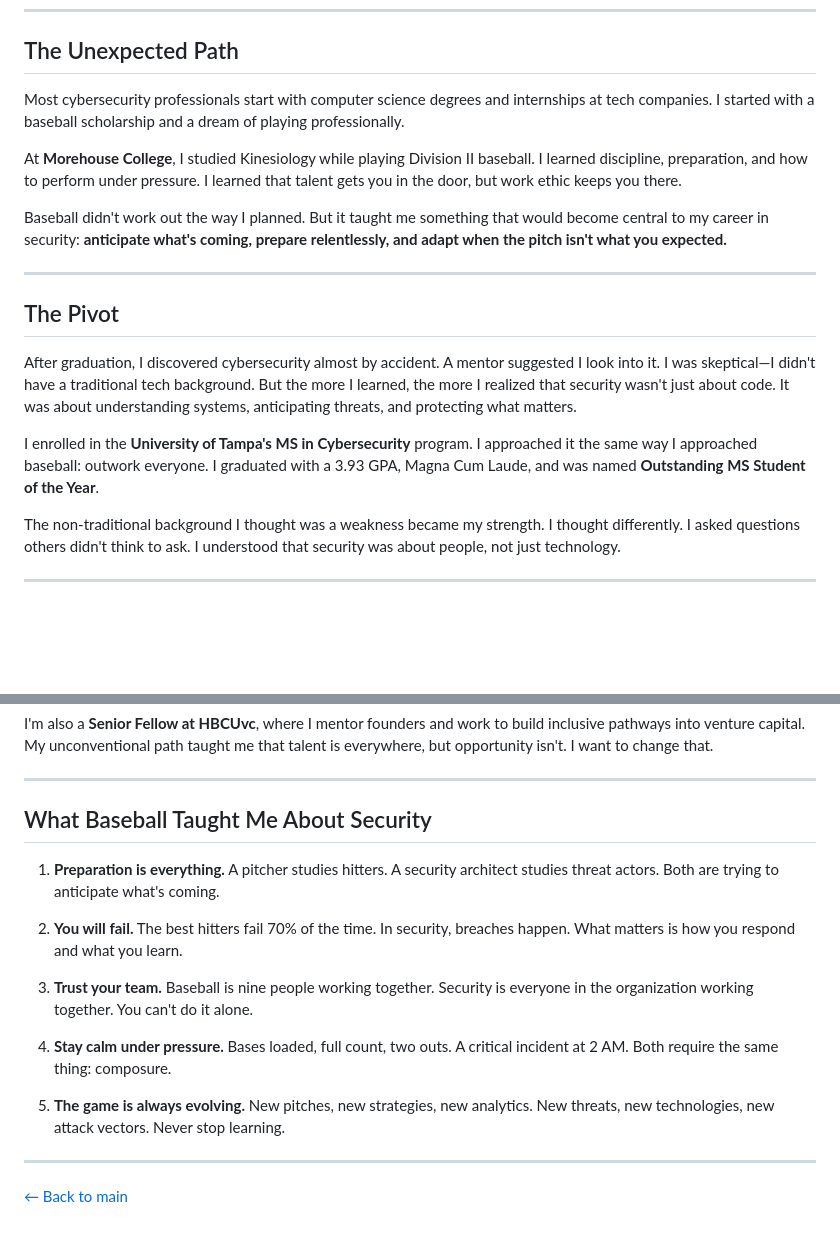
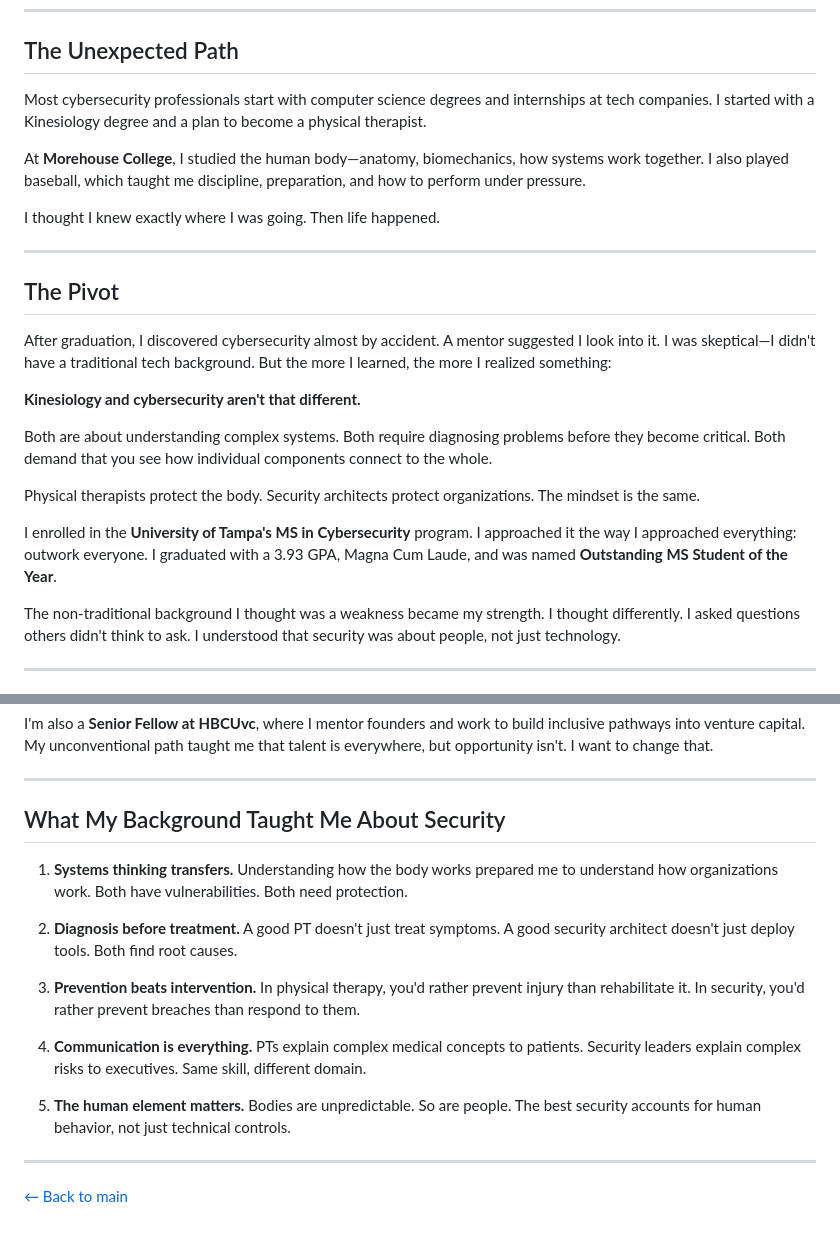
Before and after one commit to Adodd25/about-me, a Markdown page: 1 - My Story.md, 2 parts joined by grey strips. GitHub-like rendering; blank space fills up the shorter version.

Commit message:
Fix narrative: physical therapist background, not baseball pitcher

```diff
--- a/1 - My Story.md
+++ b/1 - My Story.md
@@ -6,19 +6,25 @@
 
 ## The Unexpected Path
 
-Most cybersecurity professionals start with computer science degrees and internships at tech companies. I started with a baseball scholarship and a dream of playing professionally.
+Most cybersecurity professionals start with computer science degrees and internships at tech companies. I started with a Kinesiology degree and a plan to become a physical therapist.
 
-At **Morehouse College**, I studied Kinesiology while playing Division II baseball. I learned discipline, preparation, and how to perform under pressure. I learned that talent gets you in the door, but work ethic keeps you there.
+At **Morehouse College**, I studied the human body—anatomy, biomechanics, how systems work together. I also played baseball, which taught me discipline, preparation, and how to perform under pressure.
 
-Baseball didn't work out the way I planned. But it taught me something that would become central to my career in security: **anticipate what's coming, prepare relentlessly, and adapt when the pitch isn't what you expected.**
+I thought I knew exactly where I was going. Then life happened.
 
 ---
 
 ## The Pivot
 
-After graduation, I discovered cybersecurity almost by accident. A mentor suggested I look into it. I was skeptical—I didn't have a traditional tech background. But the more I learned, the more I realized that security wasn't just about code. It was about understanding systems, anticipating threats, and protecting what matters.
+After graduation, I discovered cybersecurity almost by accident. A mentor suggested I look into it. I was skeptical—I didn't have a traditional tech background. But the more I learned, the more I realized something:
 
-I enrolled in the **University of Tampa's MS in Cybersecurity** program. I approached it the same way I approached baseball: outwork everyone. I graduated with a 3.93 GPA, Magna Cum Laude, and was named **Outstanding MS Student of the Year**.
+**Kinesiology and cybersecurity aren't that different.**
+
+Both are about understanding complex systems. Both require diagnosing problems before they become critical. Both demand that you see how individual components connect to the whole.
+
+Physical therapists protect the body. Security architects protect organizations. The mindset is the same.
+
+I enrolled in the **University of Tampa's MS in Cybersecurity** program. I approached it the way I approached everything: outwork everyone. I graduated with a 3.93 GPA, Magna Cum Laude, and was named **Outstanding MS Student of the Year**.
 
 The non-traditional background I thought was a weakness became my strength. I thought differently. I asked questions others didn't think to ask. I understood that security was about people, not just technology.
 
@@ -42,17 +48,17 @@ I'm also a **Senior Fellow at HBCUvc**, where I mentor founders and work to buil
 
 ---
 
-## What Baseball Taught Me About Security
+## What My Background Taught Me About Security
 
-1. **Preparation is everything.** A pitcher studies hitters. A security architect studies threat actors. Both are trying to anticipate what's coming.
+1. **Systems thinking transfers.** Understanding how the body works prepared me to understand how organizations work. Both have vulnerabilities. Both need protection.
 
-2. **You will fail.** The best hitters fail 70% of the time. In security, breaches happen. What matters is how you respond and what you learn.
+2. **Diagnosis before treatment.** A good PT doesn't just treat symptoms. A good security architect doesn't just deploy tools. Both find root causes.
 
-3. **Trust your team.** Baseball is nine people working together. Security is everyone in the organization working together. You can't do it alone.
+3. **Prevention beats intervention.** In physical therapy, you'd rather prevent injury than rehabilitate it. In security, you'd rather prevent breaches than respond to them.
 
-4. **Stay calm under pressure.** Bases loaded, full count, two outs. A critical incident at 2 AM. Both require the same thing: composure.
+4. **Communication is everything.** PTs explain complex medical concepts to patients. Security leaders explain complex risks to executives. Same skill, different domain.
 
-5. **The game is always evolving.** New pitches, new strategies, new analytics. New threats, new technologies, new attack vectors. Never stop learning.
+5. **The human element matters.** Bodies are unpredictable. So are people. The best security accounts for human behavior, not just technical controls.
 
 ---
 
```
Also changed, not shown: 1 other file.
